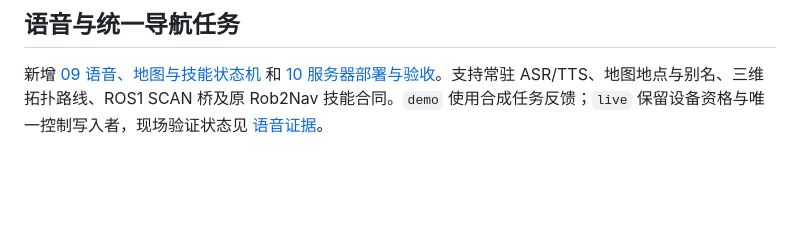
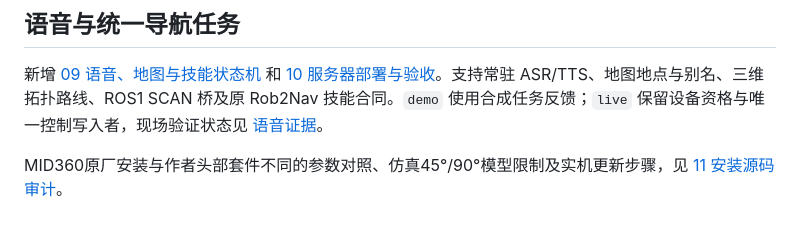
Before and after one commit to YuTaoV5/scan-sim2real, a Markdown page: README.md, the part around the change. GitHub-like rendering; blank space fills up the shorter version.

Commit message:
Audit MID360 mounting differences and SCAN parameter mapping

```diff
--- a/README.md
+++ b/README.md
@@ -49,3 +49,5 @@ python scripts/fetch_sources.py --with-rob2nav --with-unitree-sdk
 ## 语音与统一导航任务
 
 新增 [09 语音、地图与技能状态机](docs/09-voice-control.md) 和 [10 服务器部署与验收](docs/10-server-acceptance.md)。支持常驻 ASR/TTS、地图地点与别名、三维拓扑路线、ROS1 SCAN 桥及原 Rob2Nav 技能合同。`demo` 使用合成任务反馈；`live` 保留设备资格与唯一控制写入者，现场验证状态见 [语音证据](evidence/voice-validation.json)。
+
+MID360原厂安装与作者头部套件不同的参数对照、仿真45°/90°模型限制及实机更新步骤，见 [11 安装源码审计](docs/11-mid360-mounting.md)。
```
Also changed, not shown: docs/11-mid360-mounting.md (added, +93 -0 lines).
